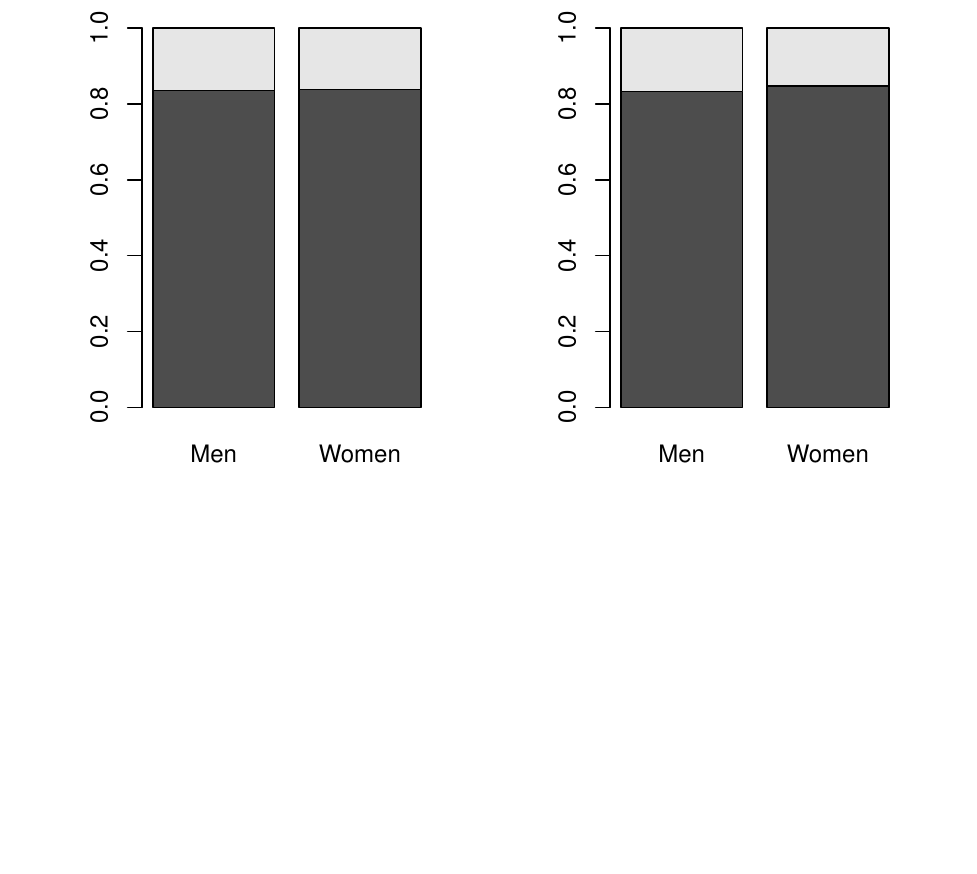
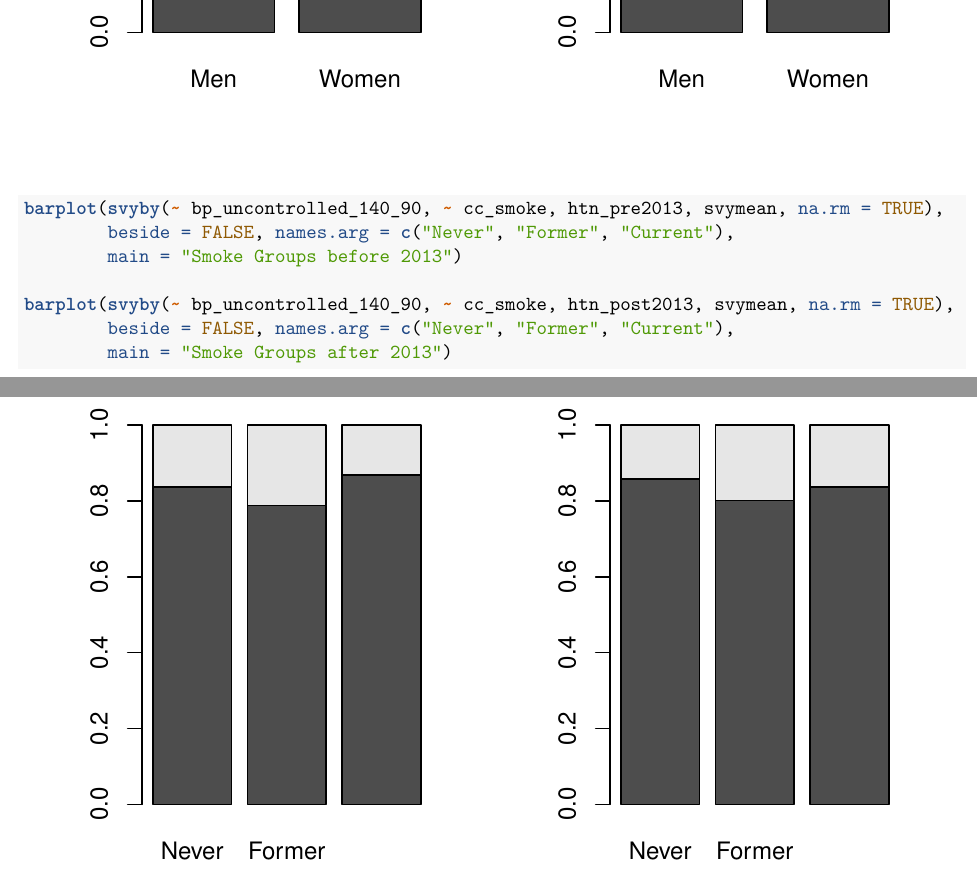
Before and after one commit to ml5018/P8123_Final, an R Markdown document (figure_1.Rmd): part of page 8 of 8 before the commit and two parts of pages 8 and 9 of 9 after it, the two joined at a grey line, cut at the place of the change, the shorter picture padded with empty space. Rendered offline with R 4.5, knitr and Pandoc, then LaTeX, with nearby package versions.

Commit message:
add smoke groups

````diff
--- a/figure_1.Rmd
+++ b/figure_1.Rmd
@@ -92,4 +92,12 @@ barplot(svyby(~ bp_uncontrolled_140_90, ~ demo_gender, htn_pre2013, svymean, na.
 barplot(svyby(~ bp_uncontrolled_140_90, ~ demo_gender, htn_post2013, svymean, na.rm = TRUE),
         beside = FALSE, names.arg = c("Men", "Women"),
         main = "Gender Groups after 2013")
+
+barplot(svyby(~ bp_uncontrolled_140_90, ~ cc_smoke, htn_pre2013, svymean, na.rm = TRUE),
+        beside = FALSE, names.arg = c("Never", "Former", "Current"),
+        main = "Smoke Groups before 2013")
+
+barplot(svyby(~ bp_uncontrolled_140_90, ~ cc_smoke, htn_post2013, svymean, na.rm = TRUE),
+        beside = FALSE, names.arg = c("Never", "Former", "Current"),
+        main = "Smoke Groups after 2013")
 ```
````
Also changed, not shown: 1 other file.
